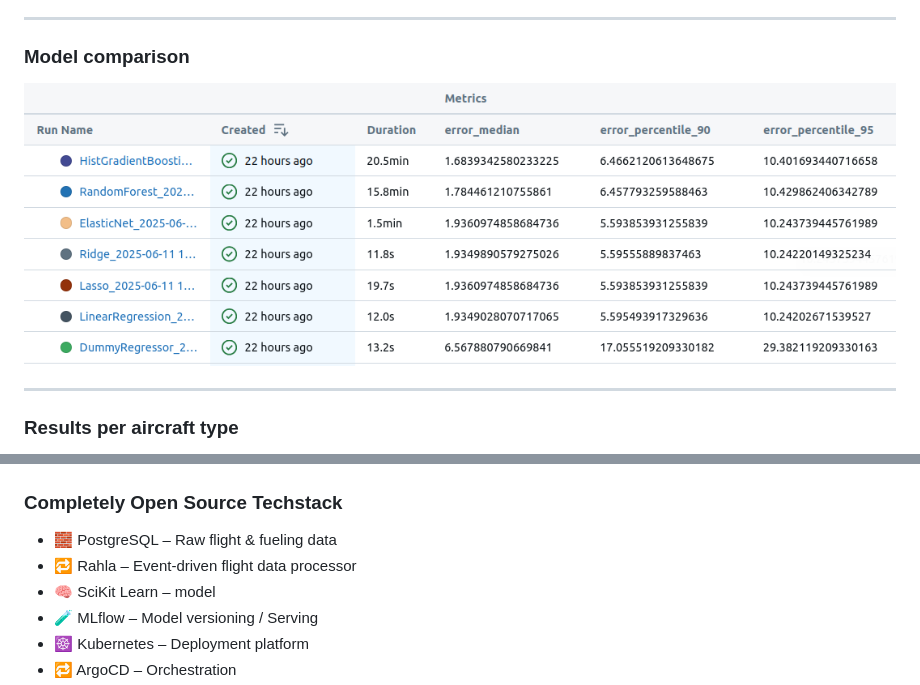
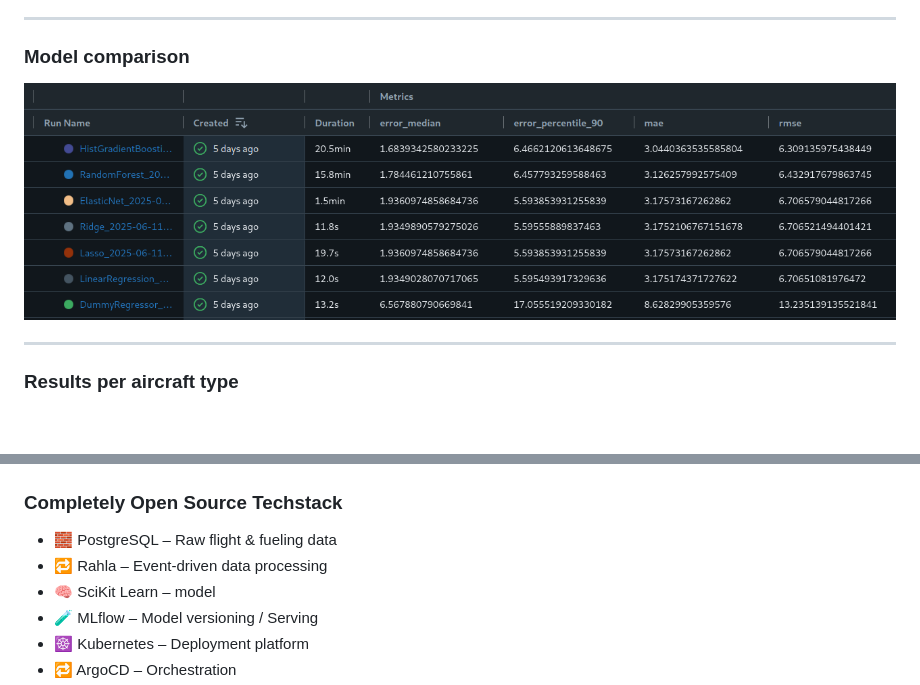
Before and after one commit to SamuelAdamsMcGuire/samueladamsmcguire.github.io, a Markdown page: slides.md, 2 parts joined by grey strips. Rendered like a GitHub page; pictures changed too: assets/model_comparison.png; blank space fills up the shorter version.

Commit message:
update model comparison

```diff
--- a/slides.md
+++ b/slides.md
@@ -184,7 +184,7 @@ autoPlayMedia: true
 ### Completely Open Source Techstack
 
 - 🧱 PostgreSQL – Raw flight & fueling data
-- 🔁 Rahla – Event-driven flight data processor
+- 🔁 Rahla – Event-driven data processing
 - 🧠 SciKit Learn – model
 - 🧪 MLflow – Model versioning / Serving
 - ☸️ Kubernetes – Deployment platform
```
